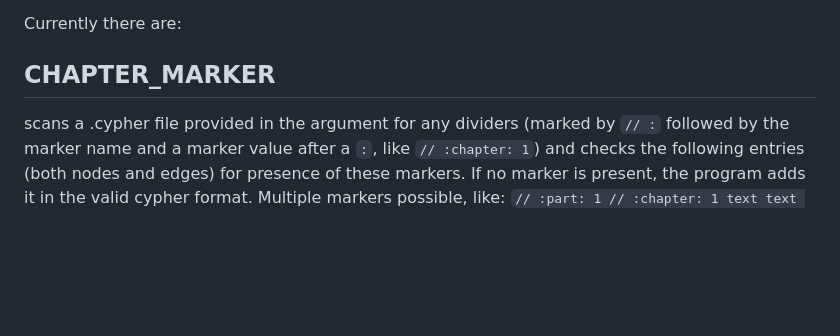
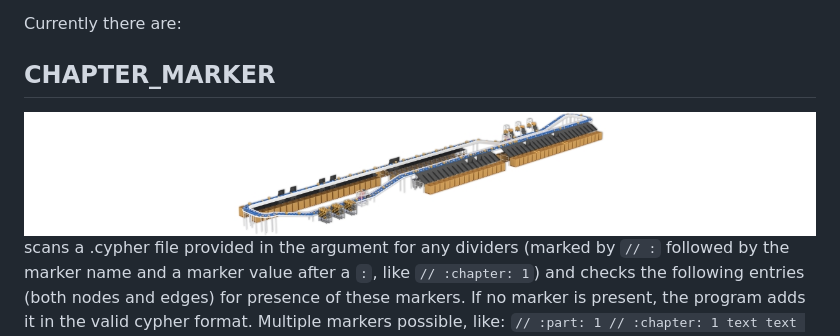
Before and after one commit to evilcloud/cypherbooks, a Markdown page: utils/README.md, the part around the change. GitHub-like rendering; pictures changed too: media/chapter_maker.jpg (added); blank space fills up the shorter version.

Commit message:
utils and media

```diff
--- a/utils/README.md
+++ b/utils/README.md
@@ -6,6 +6,7 @@ Currently there are:
 
 ## CHAPTER_MARKER
 
+![](../media/chapter_maker.jpg)
 scans a .cypher file provided in the argument for any dividers (marked by `// :` followed by the marker name and a marker value after a `:`, like `// :chapter: 1`) and checks the following entries (both nodes and edges) for presence of these markers. If no marker is present, the program adds it in the valid cypher format. Multiple markers possible, like:
 `// :part: 1 // :chapter: 1 text text // :chapter: 2 text text // :part: 2 // :chapter: 1`
 ... and so on...
```
